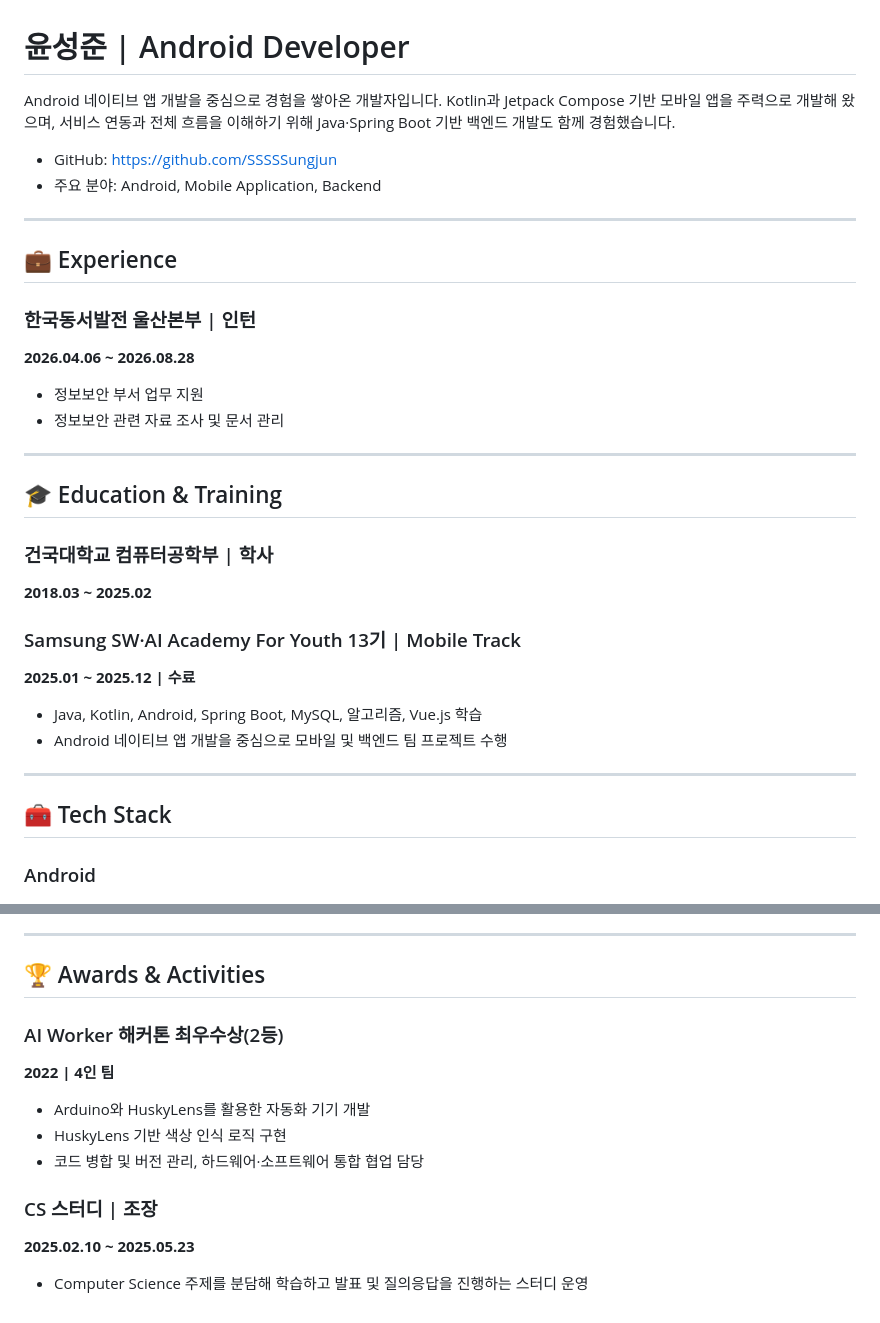
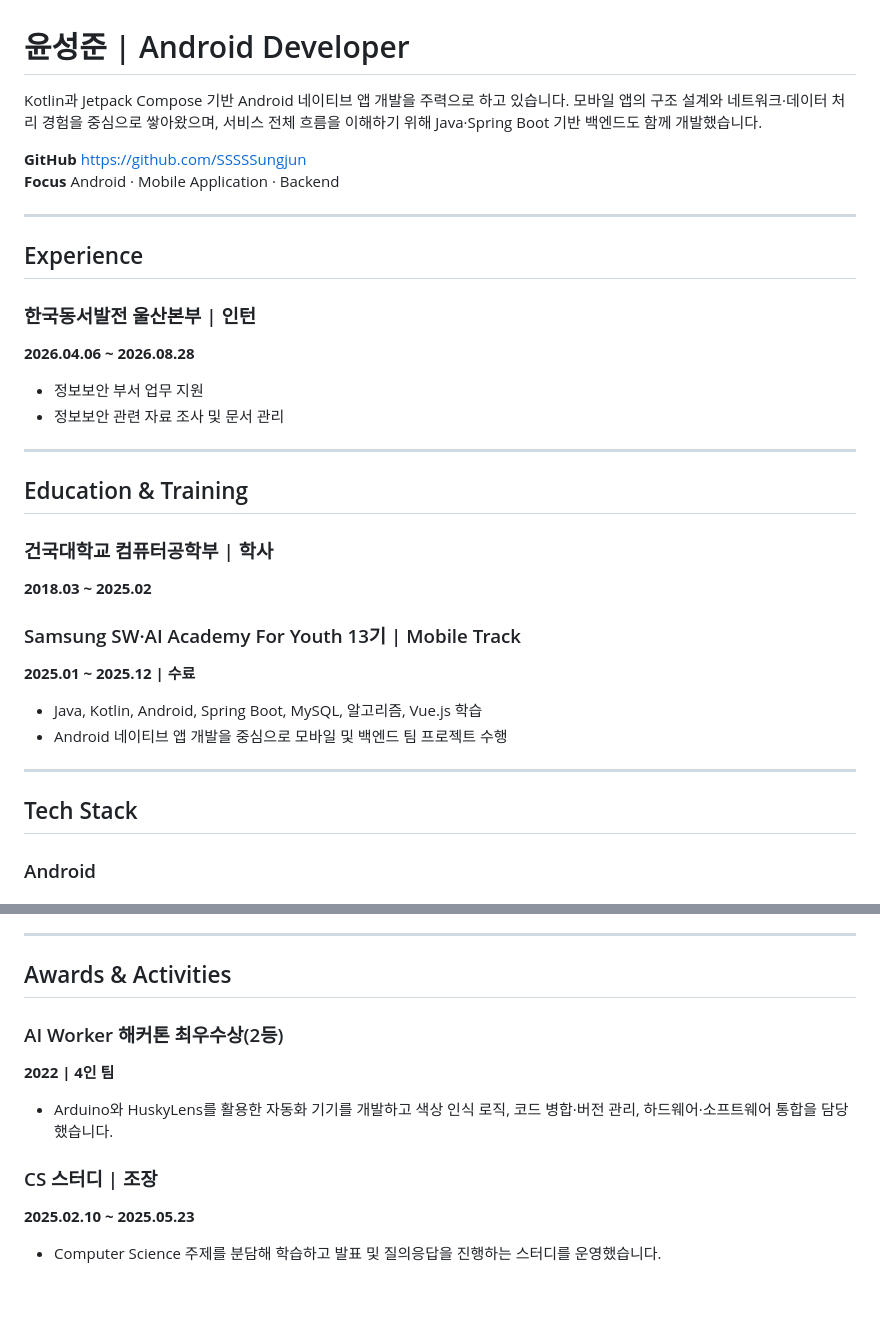
Before and after one commit to SSSSSungjun/portfolio, a Markdown page: resume/README.md, 2 parts joined by grey strips. Rendered like a GitHub page.

```diff
--- a/resume/README.md
+++ b/resume/README.md
@@ -1,13 +1,13 @@
 # 윤성준 | Android Developer
 
-Android 네이티브 앱 개발을 중심으로 경험을 쌓아온 개발자입니다. Kotlin과 Jetpack Compose 기반 모바일 앱을 주력으로 개발해 왔으며, 서비스 연동과 전체 흐름을 이해하기 위해 Java·Spring Boot 기반 백엔드 개발도 함께 경험했습니다.
+Kotlin과 Jetpack Compose 기반 Android 네이티브 앱 개발을 주력으로 하고 있습니다. 모바일 앱의 구조 설계와 네트워크·데이터 처리 경험을 중심으로 쌓아왔으며, 서비스 전체 흐름을 이해하기 위해 Java·Spring Boot 기반 백엔드도 함께 개발했습니다.
 
-- GitHub: https://github.com/SSSSSungjun
-- 주요 분야: Android, Mobile Application, Backend
+**GitHub** https://github.com/SSSSSungjun
+**Focus** Android · Mobile Application · Backend
 
 ---
 
-## 💼 Experience
+## Experience
 
 ### 한국동서발전 울산본부 | 인턴
 **2026.04.06 ~ 2026.08.28**
@@ -17,7 +17,7 @@ Android 네이티브 앱 개발을 중심으로 경험을 쌓아온 개발자입
 
 ---
 
-## 🎓 Education & Training
+## Education & Training
 
 ### 건국대학교 컴퓨터공학부 | 학사
 **2018.03 ~ 2025.02**
@@ -30,7 +30,7 @@ Android 네이티브 앱 개발을 중심으로 경험을 쌓아온 개발자입
 
 ---
 
-## 🧰 Tech Stack
+## Tech Stack
 
 ### Android
 
@@ -153,16 +128,14 @@ Android 네이티브 앱 개발을 중심으로 경험을 쌓아온 개발자입
 
 ---
 
-## 🏆 Awards & Activities
+## Awards & Activities
 
 ### AI Worker 해커톤 최우수상(2등)
 **2022 | 4인 팀**
 
-- Arduino와 HuskyLens를 활용한 자동화 기기 개발
-- HuskyLens 기반 색상 인식 로직 구현
-- 코드 병합 및 버전 관리, 하드웨어·소프트웨어 통합 협업 담당
+- Arduino와 HuskyLens를 활용한 자동화 기기를 개발하고 색상 인식 로직, 코드 병합·버전 관리, 하드웨어·소프트웨어 통합을 담당했습니다.
 
 ### CS 스터디 | 조장
 **2025.02.10 ~ 2025.05.23**
 
-- Computer Science 주제를 분담해 학습하고 발표 및 질의응답을 진행하는 스터디 운영
+- Computer Science 주제를 분담해 학습하고 발표 및 질의응답을 진행하는 스터디를 운영했습니다.
```
Also changed, not shown: other parts of resume/README.md (+39 -64 lines).
